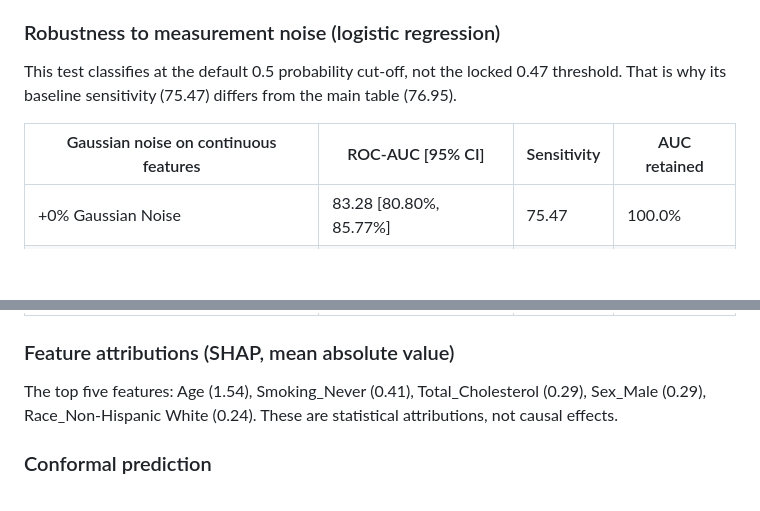
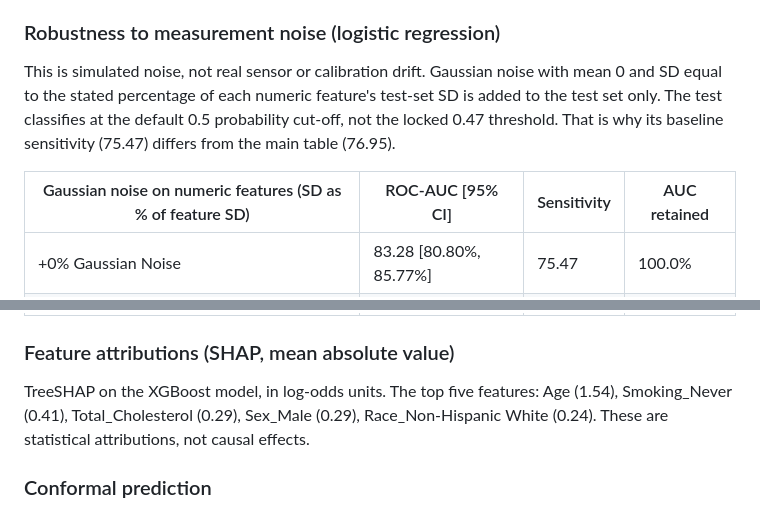
Before and after one commit to Yasir-Alazmi/Comparative-Analysis-of-Machine-Learning-Models-for-Healthcare-Diagnostics, a Markdown page: README.md, 2 parts joined by grey strips. Drawn GitHub-style; blank space fills up the shorter version.

```diff
--- a/README.md
+++ b/README.md
@@ -60,9 +73,9 @@ A Friedman test across the folds rejects the hypothesis that all models perform
 
 ### Robustness to measurement noise (logistic regression)
 
-This test classifies at the default 0.5 probability cut-off, not the locked 0.47 threshold. That is why its baseline sensitivity (75.47) differs from the main table (76.95).
+This is simulated noise, not real sensor or calibration drift. Gaussian noise with mean 0 and SD equal to the stated percentage of each numeric feature's test-set SD is added to the test set only. The test classifies at the default 0.5 probability cut-off, not the locked 0.47 threshold. That is why its baseline sensitivity (75.47) differs from the main table (76.95).
 
-| Gaussian noise on continuous features | ROC-AUC [95% CI] | Sensitivity | AUC retained |
+| Gaussian noise on numeric features (SD as % of feature SD) | ROC-AUC [95% CI] | Sensitivity | AUC retained |
 |---|---|---|---|
 | +0% Gaussian Noise | 83.28 [80.80%, 85.77%] | 75.47 | 100.0% |
 | +5% Gaussian Noise | 83.01 [80.44%, 85.50%] | 73.58 | 99.7% |
@@ -72,7 +85,7 @@ This test classifies at the default 0.5 probability cut-off, not the locked 0.47
 
 ### Feature attributions (SHAP, mean absolute value)
 
-The top five features: Age (1.54), Smoking_Never (0.41), Total_Cholesterol (0.29), Sex_Male (0.29), Race_Non-Hispanic White (0.24). These are statistical attributions, not causal effects.
+TreeSHAP on the XGBoost model, in log-odds units. The top five features: Age (1.54), Smoking_Never (0.41), Total_Cholesterol (0.29), Sex_Male (0.29), Race_Non-Hispanic White (0.24). These are statistical attributions, not causal effects.
 
 ### Conformal prediction
 
```
Also changed, not shown: other parts of README.md (+26 -5 lines), docs/DATASET_PROVENANCE.md (+14 -0 lines), results/nhanes_cardiovascular/tripod_ai_checklist.md (+3 -3 lines), results/nhanes_cardiovascular/figure0_summary.png (added), results/nhanes_cardiovascular/figure2_sensor_robustness.png, results/nhanes_cardiovascular/figure3_shap_biomarkers.png, 8 other files.
